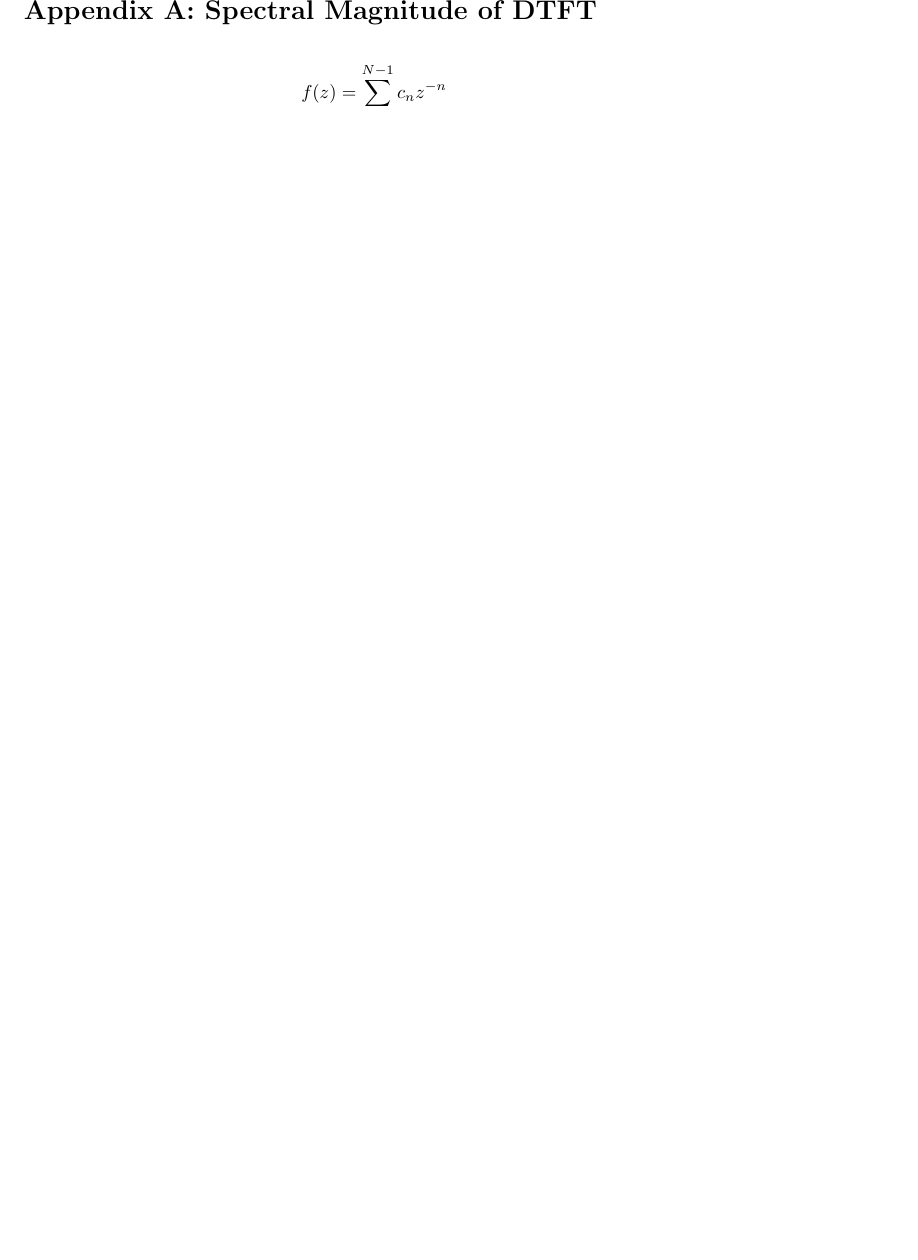
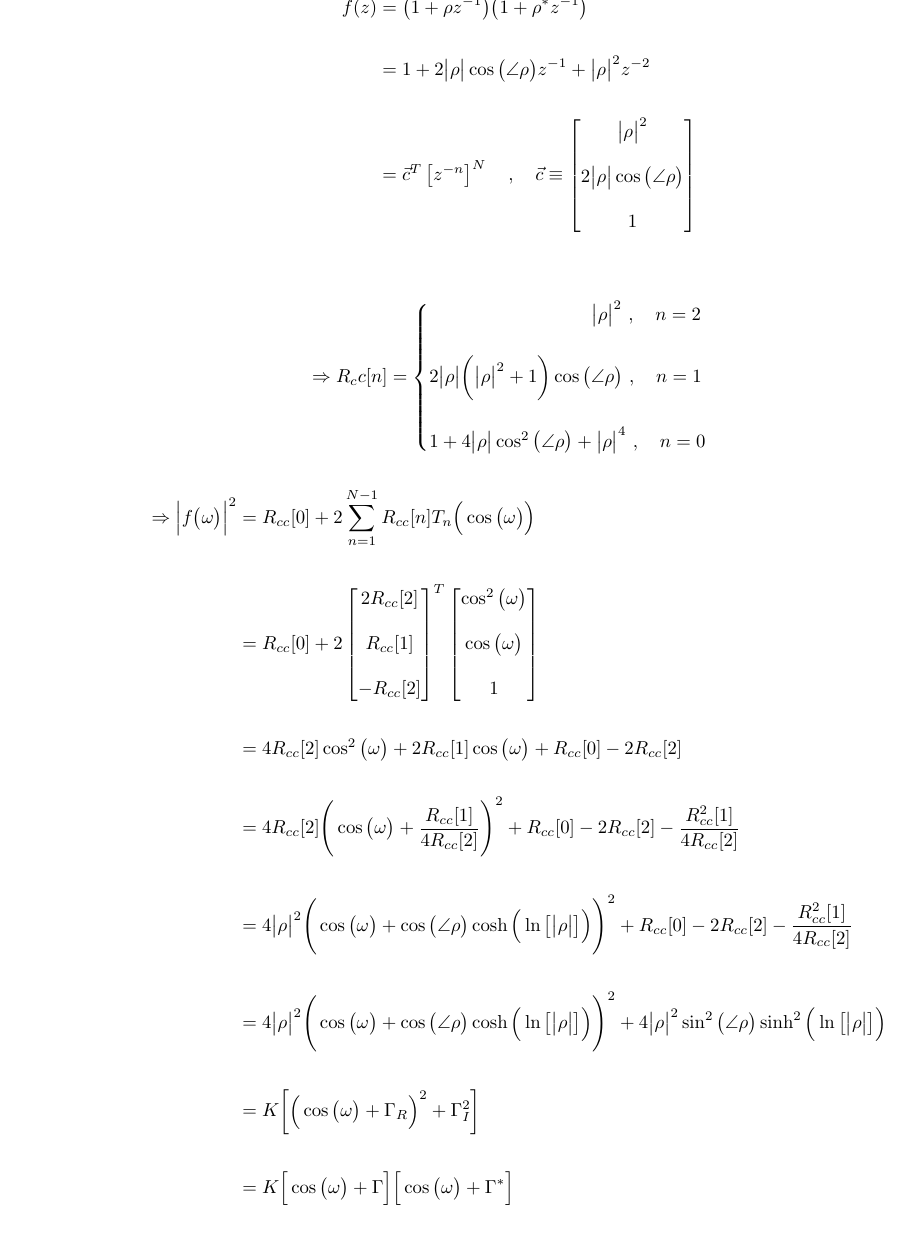
Before and after one commit to romero-eng/ubiquitous-enigma, a LaTeX document (formal.tex): part of page 1 of 6 before the commit and part of page 2 of 8 after it, cut at the place of the change, the shorter picture padded with empty space. Compiled offline with pdfLaTeX.

Commit message:
Added one final appendix

```diff
--- a/formal.tex
+++ b/formal.tex
@@ -6,7 +6,51 @@
 \usepackage[margin=1.5cm]{geometry}
 \begin{document}
 
-\section*{Appendix A: Spectral Magnitude of DTFT}
+\section{Main}
+
+\newpage
+\section*{Appendix A: Spectral Magnitude of Irreducible Quadratic DTFT}
+
+\begin{align*}
+    f(z)&= \big(1 + \rho z^{-1}\big)\big(1 + \rho^{*}z^{-1}\big) \\ \\
+        &= 1 + 2\big|\rho\big|\cos\big(\angle{\rho}\big)z^{-1} + \big|\rho\big|^{2}z^{-2} \\ \\
+        &=\vec{c}^{T}\begin{bmatrix} z^{-n} \end{bmatrix}^{N} \quad, \quad \vec{c} \equiv \begin{bmatrix}
+                                                                                                                       \big|\rho\big|^{2} \\ \\
+                                                                                                2\big|\rho\big|\cos\big(\angle{\rho}\big) \\ \\
+                                                                                                                                        1
+                                                                                            \end{bmatrix} \\
+  \end{align*}
+
+\begin{equation*}
+    \Rightarrow R_cc[n] = \begin{cases}
+                                \quad \quad \quad \quad \quad \quad \quad \quad \ \ \big|\rho\big|^{2} \ , \quad n = 2 \\ \\
+                                2\big|\rho\big|\bigg(\big|\rho\big|^{2} + 1\bigg)\cos\big(\angle{\rho}\big) \ , \quad n = 1 \\ \\
+                                1 + 4\big|\rho\big|\cos^{2}\big(\angle{\rho}\big) + \big|\rho\big|^{4} \ , \quad n = 0
+                            \end{cases}
+  \end{equation*}
+
+\begin{align*}
+    \Rightarrow \Big|f\big(\omega\big)\Big|^{2}&= R_{cc}[0] + 2\sum_{n = 1}^{N - 1}R_{cc}[n]T_{n}\Big(\cos\big(\omega\big)\Big) \\ \\
+                                               &= R_{cc}[0] + 2\begin{bmatrix}
+                                                                   2R_{cc}[2] \\ \\
+                                                                    R_{cc}[1] \\ \\
+                                                                   -R_{cc}[2]
+                                                                 \end{bmatrix}^{T}
+                                                               \begin{bmatrix}
+                                                                   \cos^{2}\big(\omega\big) \\ \\
+                                                                       \cos\big(\omega\big) \\ \\
+                                                                                          1
+                                                                 \end{bmatrix} \\ \\
+                                               &= 4R_{cc}[2]\cos^{2}\big(\omega\big) + 2R_{cc}[1]\cos\big(\omega\big) + R_{cc}[0] - 2R_{cc}[2] \\ \\
+                                               &= 4R_{cc}[2]\Bigg(\cos\big(\omega\big) + \frac{R_{cc}[1]}{4R_{cc}[2]}\Bigg)^{2} + R_{cc}[0] - 2R_{cc}[2] - \frac{R_{cc}^{2}[1]}{4R_{cc}[2]} \\ \\
+                                               &= 4\big|\rho\big|^{2}\Bigg(\cos\big(\omega\big) + \cos\big(\angle{\rho}\big)\cosh\Big(\ln\big[\big|\rho\big|\big]\Big)\Bigg)^{2} + R_{cc}[0] - 2R_{cc}[2] - \frac{R_{cc}^{2}[1]}{4R_{cc}[2]} \\ \\
+                                               &= 4\big|\rho\big|^{2}\Bigg(\cos\big(\omega\big) + \cos\big(\angle{\rho}\big)\cosh\Big(\ln\big[\big|\rho\big|\big]\Big)\Bigg)^{2} + 4\big|\rho\big|^{2}\sin^{2}\big(\angle{\rho}\big)\sinh^{2}\Big(\ln\big[\big|\rho\big|\big]\Big) \\ \\
+                                               &= K\bigg[\Big(\cos\big(\omega\big) + \Gamma_{R}\Big)^{2} + \Gamma_{I}^{2}\bigg] \\ \\
+                                               &= K\Big[\cos\big(\omega\big) + \Gamma\Big]\Big[\cos\big(\omega\big) + \Gamma^{*}\Big]
+  \end{align*}
+
+\newpage
+\section*{Appendix B: Spectral Magnitude of General DTFT}
 
 \begin{align*}
     &\quad \ \ f(z) = \sum_{n = 0}^{N - 1}c_{n}z^{-n} \\ \\
@@ -28,4 +72,3 @@
     &\quad \quad \quad \quad \quad = \big|\big|\vec{c}\big|\big|^{2} + \sum_{n = 1}^{N - 1}\bigg( e^{-jn\omega}\vec{c}^{T}R_{N, n}\vec{c} + e^{ jn\omega}\vec{c}^{T}R_{N, n}\vec{c} \bigg) \\ \\
     &\quad \quad \quad \quad \quad = \big|\big|\vec{c}\big|\big|^{2} + \sum_{n = 1}^{N - 1}\vec{c}^{T}R_{N, n}\vec{c}\Big( e^{-jn\omega} + e^{ jn\omega} \Big) \\ \\
     &\quad \quad \quad \quad \quad = \big|\big|\vec{c}\big|\big|^{2} + \sum_{n = 1}^{N - 1}R_{cc}[n]\Big( 2\cos\big(n\omega\big) \Big) \\ \\
-    &\quad \quad \quad \quad \quad = \big|\big|\vec{c}\big|\big|^{2} + 2\sum_{n = 1}^{N - 1}R_{cc}[n]T_{n}\Big(\cos\big(\omega\big)\Big)
```
Also changed, not shown: formal.tex (7 more changed lines).
